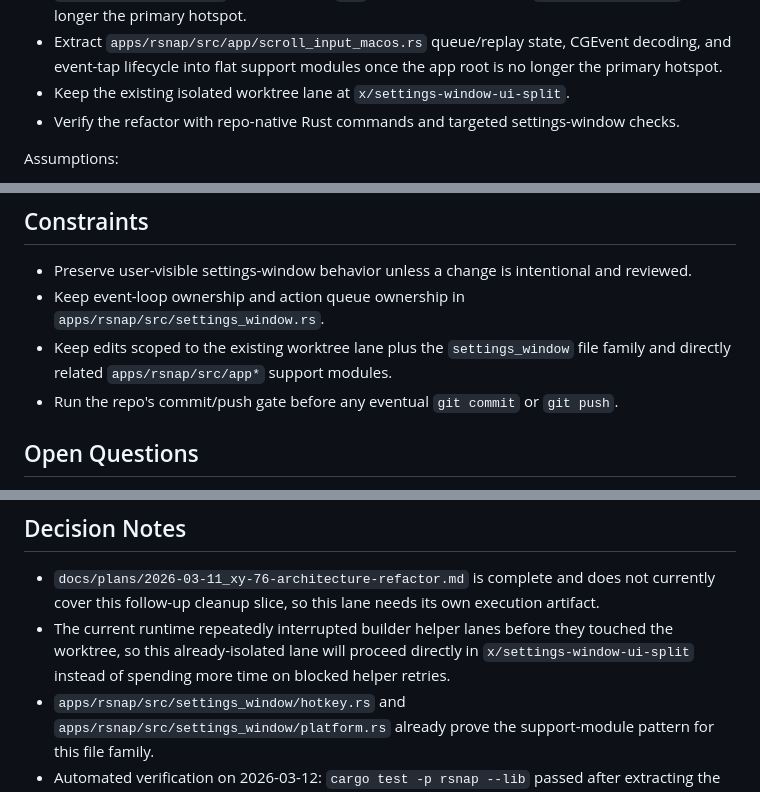
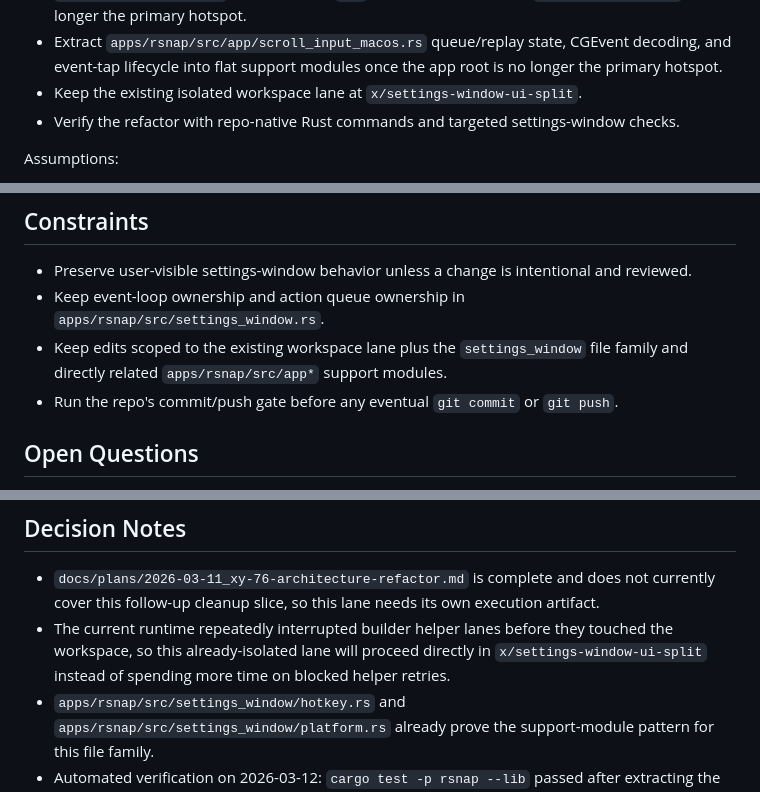
Before and after one commit to hack-ink/rsnap, a Markdown page: docs/plans/2026-03-12_settings-window-section-extraction.md, 3 parts joined by grey strips. Drawn GitHub-style.

Commit message:
{"schema":"maestro/commit/1","summary":"rename settings split lane wording to workspaces","authority":"manual","breaking":false}

```diff
--- a/docs/plans/2026-03-12_settings-window-section-extraction.md
+++ b/docs/plans/2026-03-12_settings-window-section-extraction.md
@@ -14,7 +14,7 @@ Scope:
 - Extract the draw path and GPU/surface setup helpers into `apps/rsnap/src/settings_window/render.rs`.
 - Extract overlay-session wiring and capture-hotkey action plumbing out of `apps/rsnap/src/app.rs` into dedicated `app` support modules once `settings_window.rs` is no longer the primary hotspot.
 - Extract `apps/rsnap/src/app/scroll_input_macos.rs` queue/replay state, CGEvent decoding, and event-tap lifecycle into flat support modules once the app root is no longer the primary hotspot.
-- Keep the existing isolated worktree lane at `x/settings-window-ui-split`.
+- Keep the existing isolated workspace lane at `x/settings-window-ui-split`.
 - Verify the refactor with repo-native Rust commands and targeted settings-window checks.
 
 Assumptions:
@@ -40,7 +40,7 @@ Status: Closed on 2026-03-12. Retained for historical context; may drift from cu
 
 - Preserve user-visible settings-window behavior unless a change is intentional and reviewed.
 - Keep event-loop ownership and action queue ownership in `apps/rsnap/src/settings_window.rs`.
-- Keep edits scoped to the existing worktree lane plus the `settings_window` file family and directly related `apps/rsnap/src/app*` support modules.
+- Keep edits scoped to the existing workspace lane plus the `settings_window` file family and directly related `apps/rsnap/src/app*` support modules.
 - Run the repo's commit/push gate before any eventual `git commit` or `git push`.
 
 ## Open Questions
@@ -57,7 +57,7 @@ Status: Closed on 2026-03-12. Retained for historical context; may drift from cu
 ## Decision Notes
 
 - `docs/plans/2026-03-11_xy-76-architecture-refactor.md` is complete and does not currently cover this follow-up cleanup slice, so this lane needs its own execution artifact.
-- The current runtime repeatedly interrupted builder helper lanes before they touched the worktree, so this already-isolated lane will proceed directly in `x/settings-window-ui-split` instead of spending more time on blocked helper retries.
+- The current runtime repeatedly interrupted builder helper lanes before they touched the workspace, so this already-isolated lane will proceed directly in `x/settings-window-ui-split` instead of spending more time on blocked helper retries.
 - `apps/rsnap/src/settings_window/hotkey.rs` and `apps/rsnap/src/settings_window/platform.rs` already prove the support-module pattern for this file family.
 - Automated verification on 2026-03-12: `cargo test -p rsnap --lib` passed after extracting the section-rendering helpers into `apps/rsnap/src/settings_window/sections.rs`.
 - Automated verification on 2026-03-12: `cargo test -p rsnap --lib` passed again after extracting settings-window chrome/theme/autosize helpers into `apps/rsnap/src/settings_window/chrome.rs` and moving hotkey row rendering alongside hotkey parsing in `apps/rsnap/src/settings_window/hotkey.rs`.
```
Also changed, not shown: other parts of docs/plans/2026-03-12_settings-window-section-extraction.md (+7 -7 lines).
